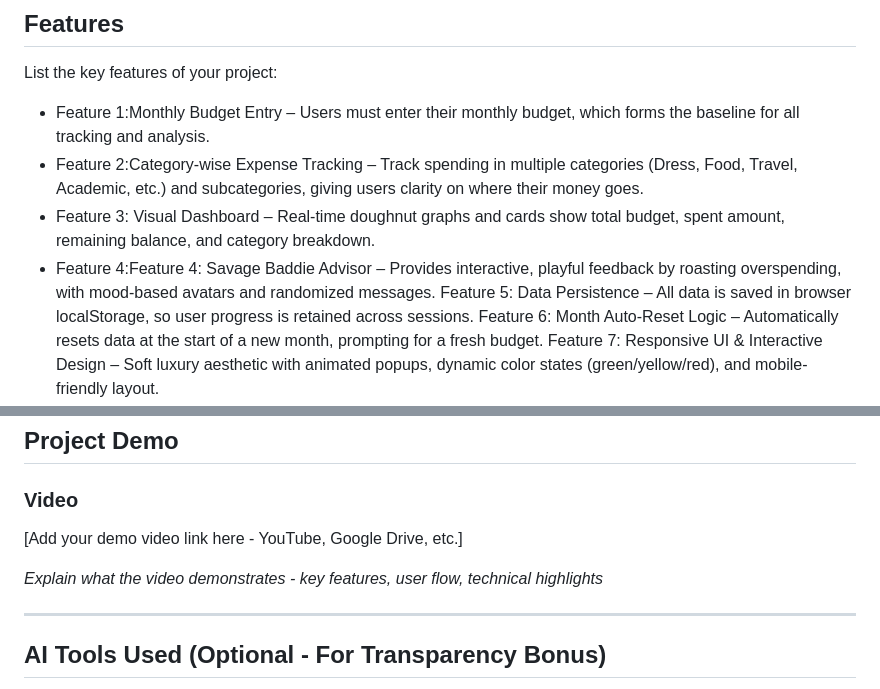
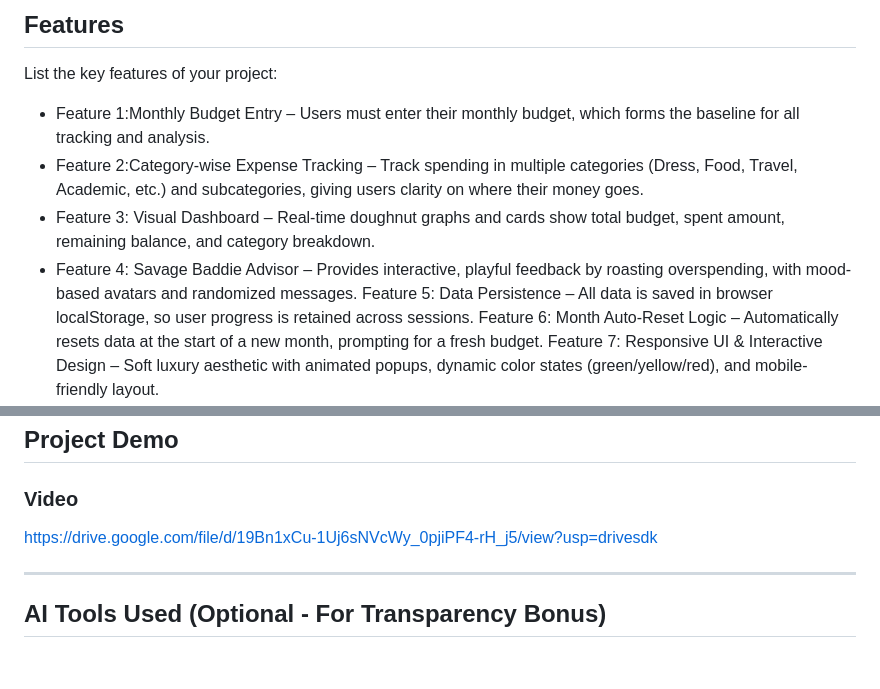
Before and after one commit to bhavanahh/Broke-NoMoreBabe, a Markdown page: README.md, 2 parts joined by grey strips. Rendered like a GitHub page; blank space fills up the shorter version.

```diff
--- a/README.md
+++ b/README.md
@@ -46,7 +46,7 @@ List the key features of your project:
 - Feature 1:Monthly Budget Entry – Users must enter their monthly budget, which forms the baseline for all tracking and analysis.
 - Feature 2:Category-wise Expense Tracking – Track spending in multiple categories (Dress, Food, Travel, Academic, etc.) and subcategories, giving users clarity on where their money goes.
 - Feature 3: Visual Dashboard – Real-time doughnut graphs and cards show total budget, spent amount, remaining balance, and category breakdown.
--  Feature 4:Feature 4: Savage Baddie Advisor – Provides interactive, playful feedback by roasting overspending, with mood-based avatars and randomized messages.
+- Feature 4: Savage Baddie Advisor – Provides interactive, playful feedback by roasting overspending, with mood-based avatars and randomized messages.
 Feature 5: Data Persistence – All data is saved in browser localStorage, so user progress is retained across sessions.
 Feature 6: Month Auto-Reset Logic – Automatically resets data at the start of a new month, prompting for a fresh budget.
 Feature 7: Responsive UI & Interactive Design – Soft luxury aesthetic with animated popups, dynamic color states (green/yellow/red), and mobile-friendly layout.
@@ -153,9 +153,8 @@ Detects new month → resets data → prompts user for new budget
 ## Project Demo
 
 ### Video
-[Add your demo video link here - YouTube, Google Drive, etc.]
 
-*Explain what the video demonstrates - key features, user flow, technical highlights*
+https://drive.google.com/file/d/19Bn1xCu-1Uj6sNVcWy_0pjiPF4-rH_j5/view?usp=drivesdk
 
 
 ---
```
